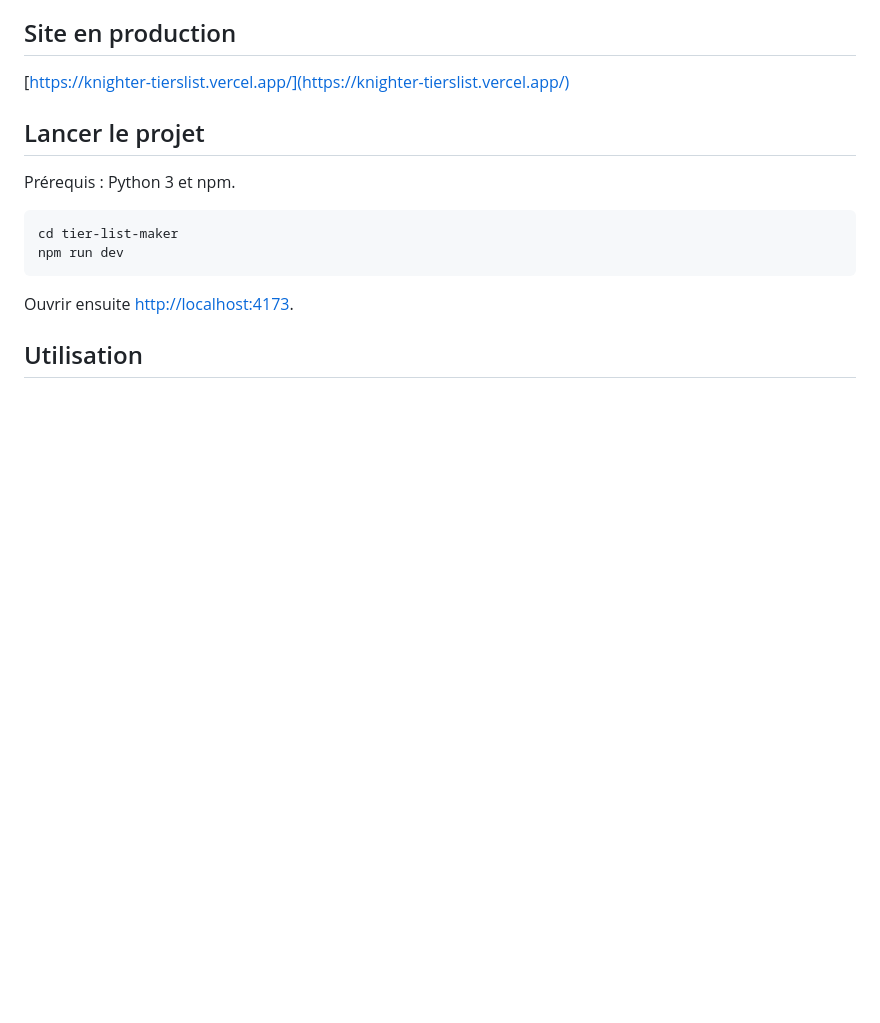
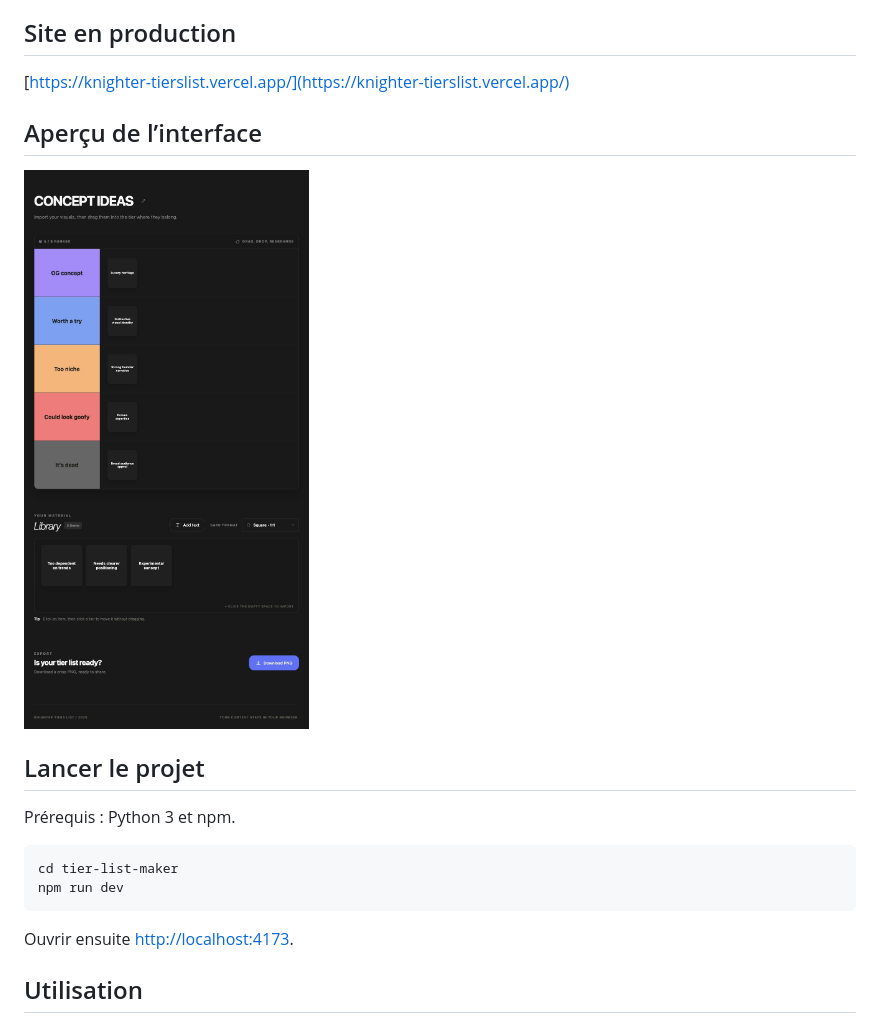
Before and after one commit to cog-ai-intheshell/tiers-list, a Markdown page: README.md, the part around the change. Drawn GitHub-style; pictures changed too: assets/knighter-tier-list-interface.jpg (added); blank space fills up the shorter version.

Commit message:
Add interface screenshot to README

```diff
--- a/README.md
+++ b/README.md
@@ -7,6 +7,10 @@ Le projet fonctionne entièrement dans le navigateur, sans framework, sans base
 ## Site en production
 
 [https://knighter-tierslist.vercel.app/](https://knighter-tierslist.vercel.app/)
+
+## Aperçu de l’interface
+
+![Interface de Knighter Tiers List](./assets/knighter-tier-list-interface.jpg)
 
 ## Lancer le projet
 
```
